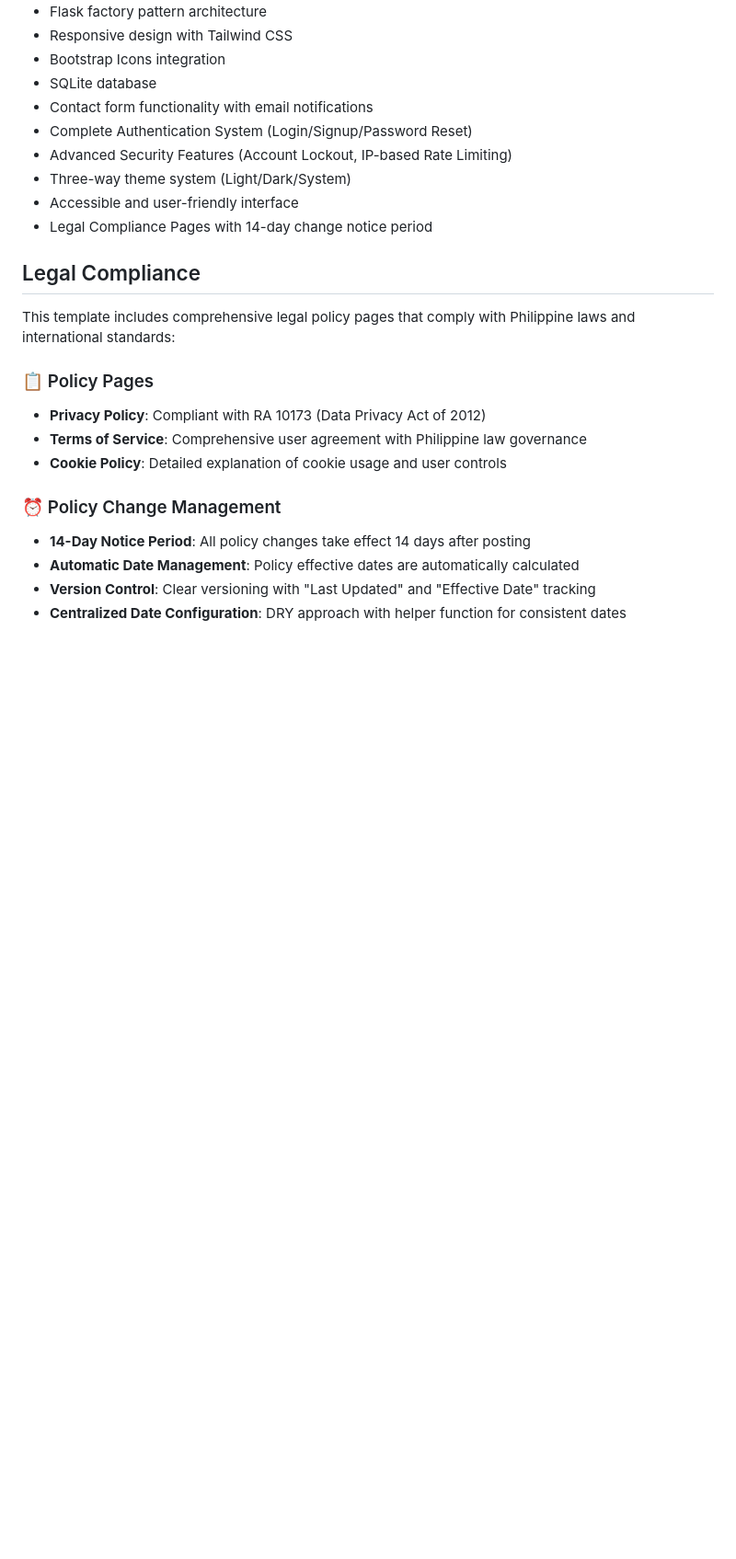
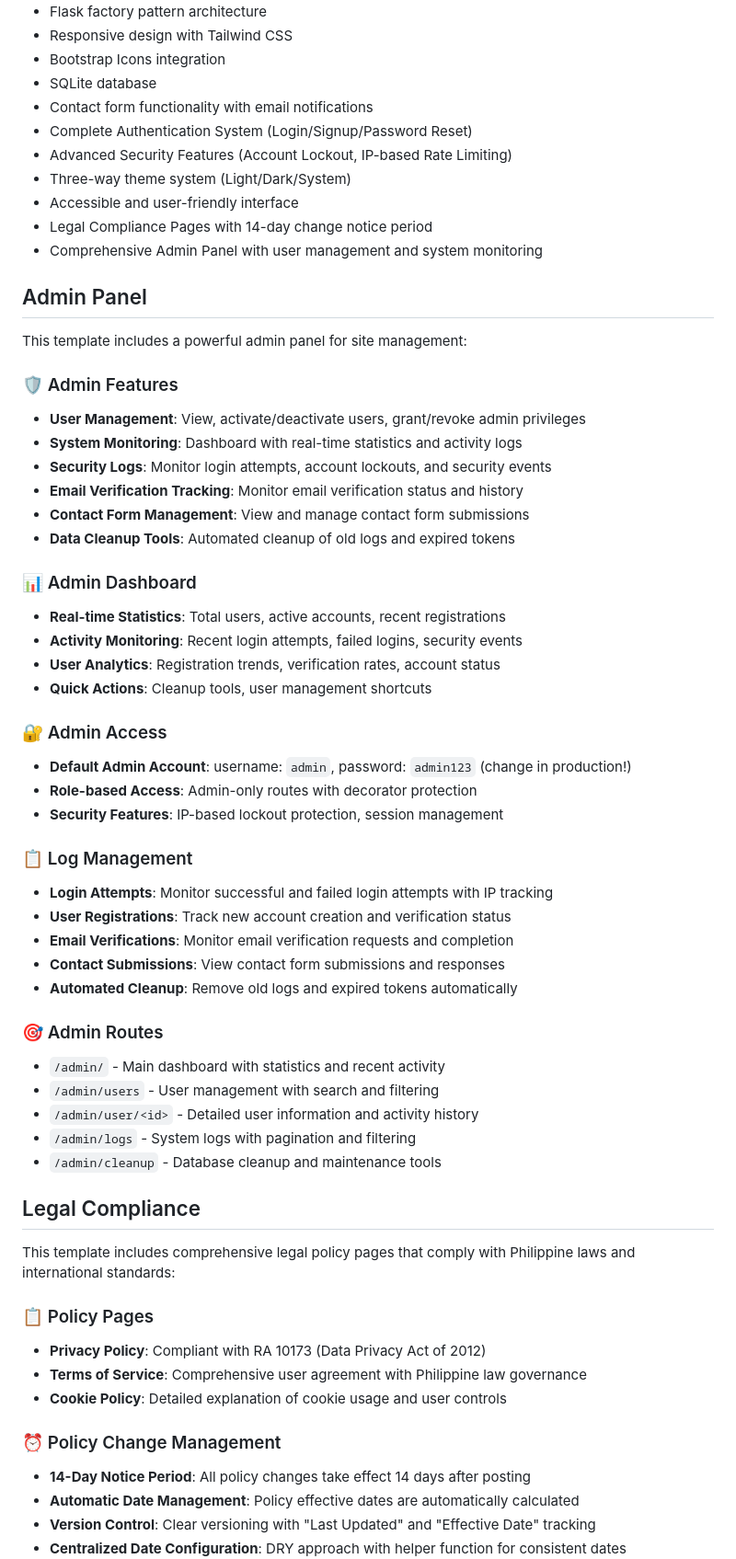
Before and after one commit to MACantara/flask-website-template, a Markdown page: README.md, the part around the change. Shown: that part at 92% size. GitHub-like rendering; blank space fills up the shorter version.

Commit message:
Enhance README with detailed Admin Panel features and routes

```diff
--- a/README.md
+++ b/README.md
@@ -14,6 +14,44 @@ A modern Flask-based website template featuring Home, About, and Contact pages w
 - Three-way theme system (Light/Dark/System)
 - Accessible and user-friendly interface
 - Legal Compliance Pages with 14-day change notice period
+- Comprehensive Admin Panel with user management and system monitoring
+
+## Admin Panel
+
+This template includes a powerful admin panel for site management:
+
+### 🛡️ Admin Features
+- **User Management**: View, activate/deactivate users, grant/revoke admin privileges
+- **System Monitoring**: Dashboard with real-time statistics and activity logs
+- **Security Logs**: Monitor login attempts, account lockouts, and security events
+- **Email Verification Tracking**: Monitor email verification status and history
+- **Contact Form Management**: View and manage contact form submissions
+- **Data Cleanup Tools**: Automated cleanup of old logs and expired tokens
+
+### 📊 Admin Dashboard
+- **Real-time Statistics**: Total users, active accounts, recent registrations
+- **Activity Monitoring**: Recent login attempts, failed logins, security events
+- **User Analytics**: Registration trends, verification rates, account status
+- **Quick Actions**: Cleanup tools, user management shortcuts
+
+### 🔐 Admin Access
+- **Default Admin Account**: username: `admin`, password: `admin123` (change in production!)
+- **Role-based Access**: Admin-only routes with decorator protection
+- **Security Features**: IP-based lockout protection, session management
+
+### 📋 Log Management
+- **Login Attempts**: Monitor successful and failed login attempts with IP tracking
+- **User Registrations**: Track new account creation and verification status
+- **Email Verifications**: Monitor email verification requests and completion
+- **Contact Submissions**: View contact form submissions and responses
+- **Automated Cleanup**: Remove old logs and expired tokens automatically
+
+### 🎯 Admin Routes
+- `/admin/` - Main dashboard with statistics and recent activity
+- `/admin/users` - User management with search and filtering
+- `/admin/user/<id>` - Detailed user information and activity history
+- `/admin/logs` - System logs with pagination and filtering
+- `/admin/cleanup` - Database cleanup and maintenance tools
 
 ## Legal Compliance
 
```
